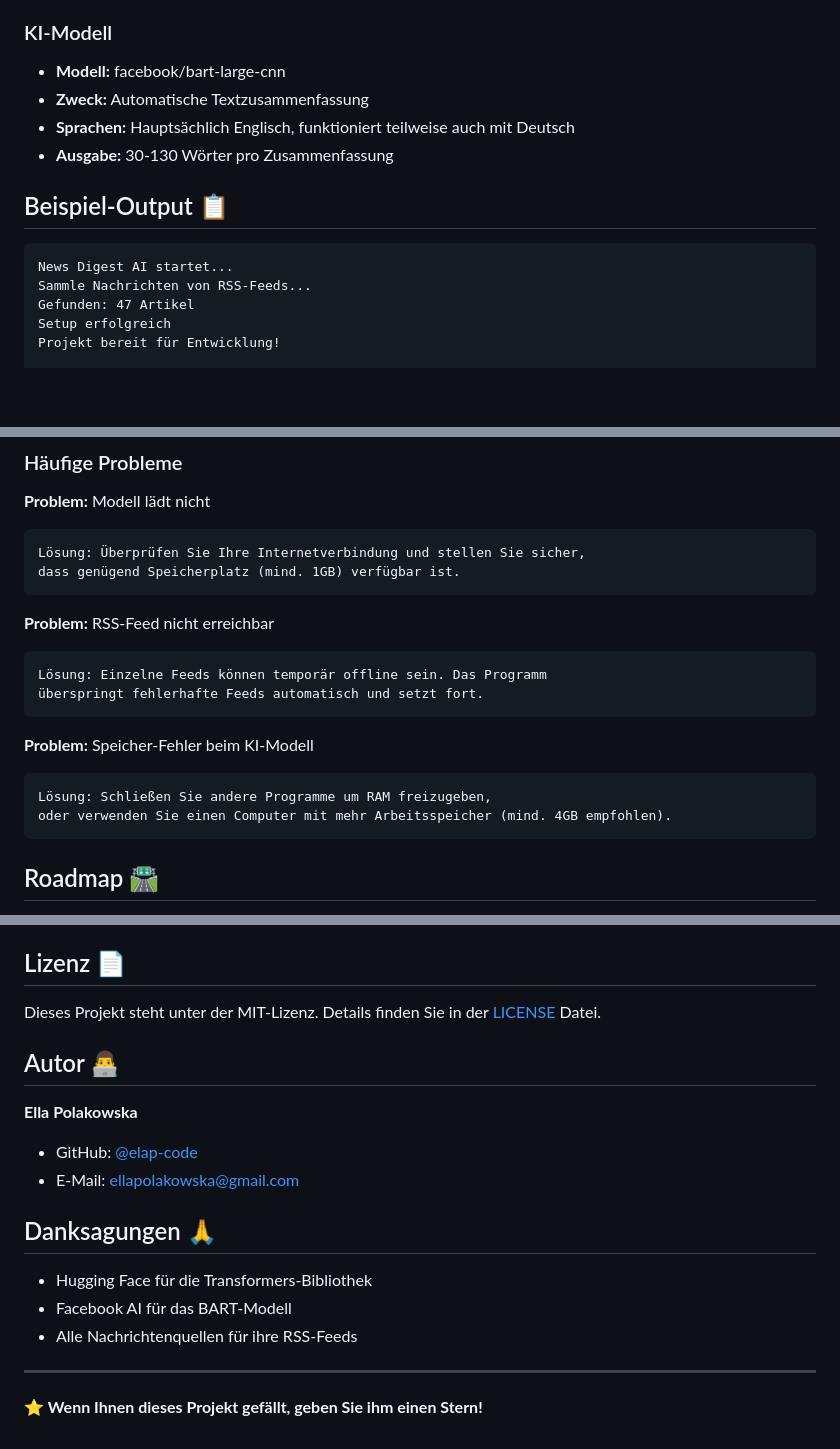
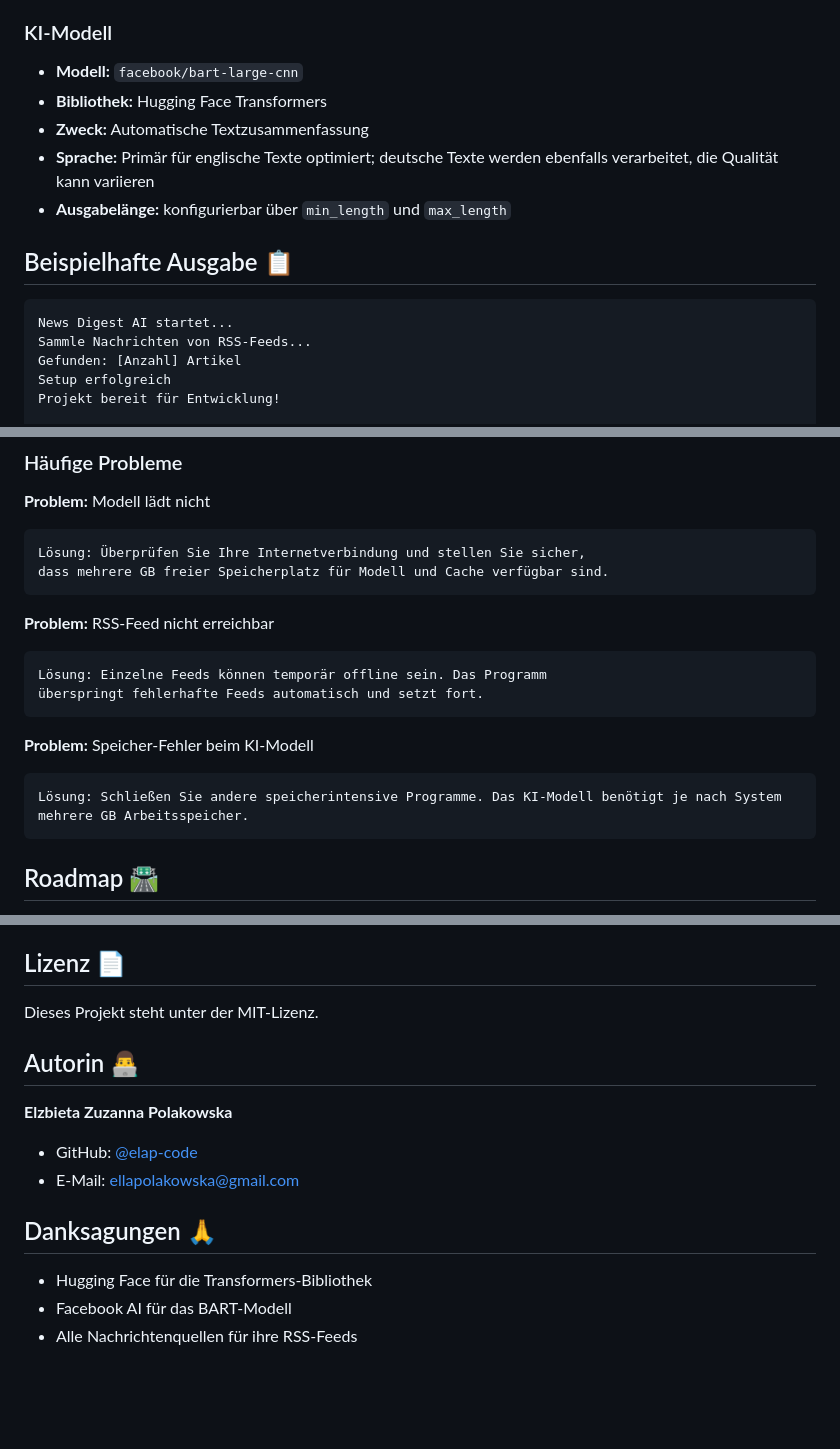
Before and after one commit to elap-code/news-digest-ai, a Markdown page: README.md, 3 parts joined by grey strips. Rendered like a GitHub page; blank space fills up the shorter version.

Commit message:
Revise README for clarity and accuracy
Updated README to clarify model details and improve language.

````diff
--- a/README.md
+++ b/README.md
@@ -105,17 +105,18 @@ news-digest-ai/
 - **requests** - HTTP-Anfragen
 
 ### KI-Modell
-- **Modell:** facebook/bart-large-cnn
+- **Modell:** `facebook/bart-large-cnn`
+- **Bibliothek:** Hugging Face Transformers
 - **Zweck:** Automatische Textzusammenfassung
-- **Sprachen:** Hauptsächlich Englisch, funktioniert teilweise auch mit Deutsch
-- **Ausgabe:** 30-130 Wörter pro Zusammenfassung
+- **Sprache:** Primär für englische Texte optimiert; deutsche Texte werden ebenfalls verarbeitet, die Qualität kann variieren
+- **Ausgabelänge:** konfigurierbar über `min_length` und `max_length`
 
-## Beispiel-Output 📋
+## Beispielhafte Ausgabe 📋
 
 ```
 News Digest AI startet...
 Sammle Nachrichten von RSS-Feeds...
-Gefunden: 47 Artikel
+Gefunden: [Anzahl] Artikel
 Setup erfolgreich
 Projekt bereit für Entwicklung!
 
@@ -152,7 +153,7 @@ summary = summarizer(text, max_length=130, min_length=30)
 **Problem:** Modell lädt nicht
 ```
 Lösung: Überprüfen Sie Ihre Internetverbindung und stellen Sie sicher,
-dass genügend Speicherplatz (mind. 1GB) verfügbar ist.
+dass mehrere GB freier Speicherplatz für Modell und Cache verfügbar sind.
 ```
 
 **Problem:** RSS-Feed nicht erreichbar
@@ -163,8 +164,7 @@ Lösung: Einzelne Feeds können temporär offline sein. Das Programm
 
 **Problem:** Speicher-Fehler beim KI-Modell
 ```
-Lösung: Schließen Sie andere Programme um RAM freizugeben,
-oder verwenden Sie einen Computer mit mehr Arbeitsspeicher (mind. 4GB empfohlen).
+Lösung: Schließen Sie andere speicherintensive Programme. Das KI-Modell benötigt je nach System mehrere GB Arbeitsspeicher.
 ```
 
 ## Roadmap 🛣️
@@ -189,11 +189,10 @@ Beiträge sind willkommen! Bitte:
 
 ## Lizenz 📄
 
-Dieses Projekt steht unter der MIT-Lizenz. Details finden Sie in der [LICENSE](LICENSE) Datei.
+Dieses Projekt steht unter der MIT-Lizenz.
+## Autorin 👨‍💻
 
-## Autor 👨‍💻
-
-**Ella Polakowska**
+**Elzbieta Zuzanna Polakowska**
 - GitHub: [@elap-code](https://github.com/elap-code)
 - E-Mail: ellapolakowska@gmail.com
 
@@ -202,7 +201,3 @@ Dieses Projekt steht unter der MIT-Lizenz. Details finden Sie in der [LICENSE](L
 - Hugging Face für die Transformers-Bibliothek
 - Facebook AI für das BART-Modell
 - Alle Nachrichtenquellen für ihre RSS-Feeds
-
----
-
-**⭐ Wenn Ihnen dieses Projekt gefällt, geben Sie ihm einen Stern!**
````
Also changed, not shown: other parts of README.md (+4 -4 lines).
